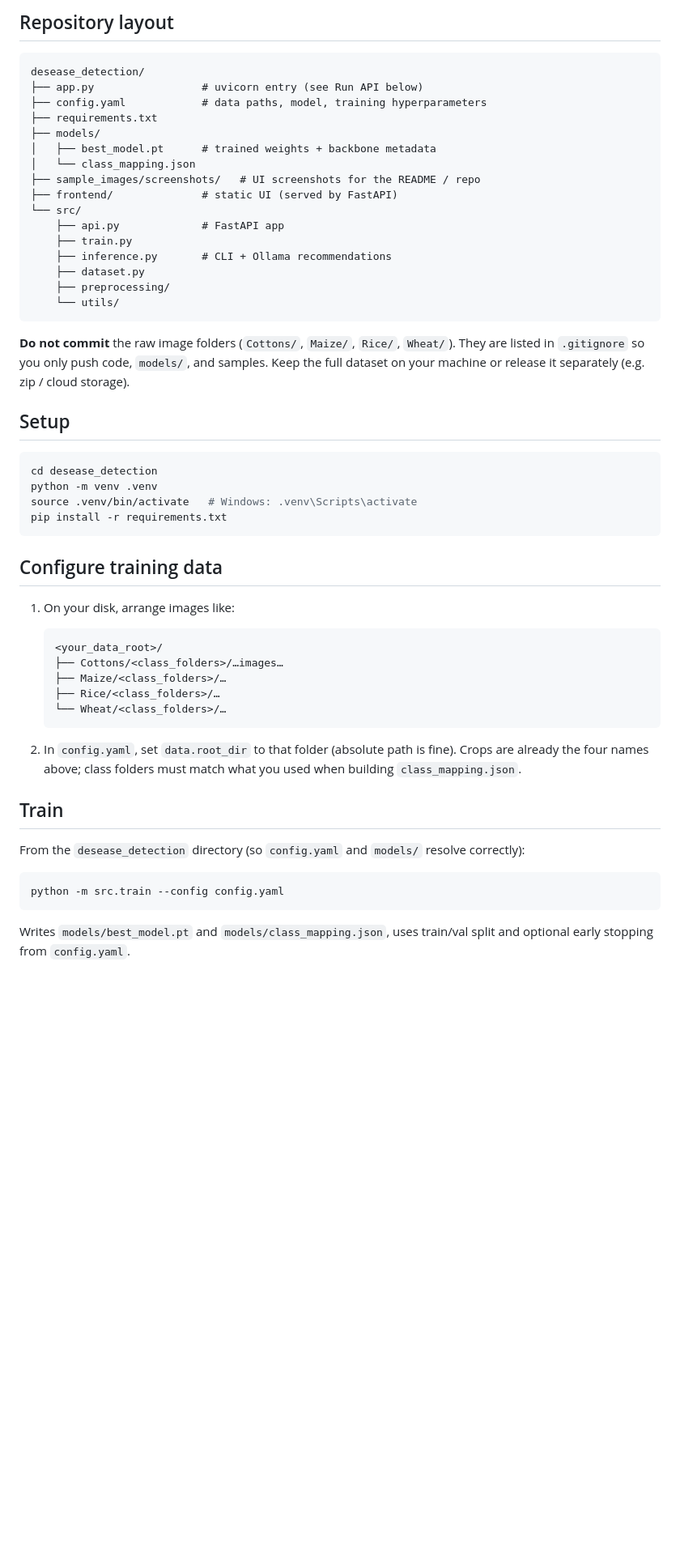
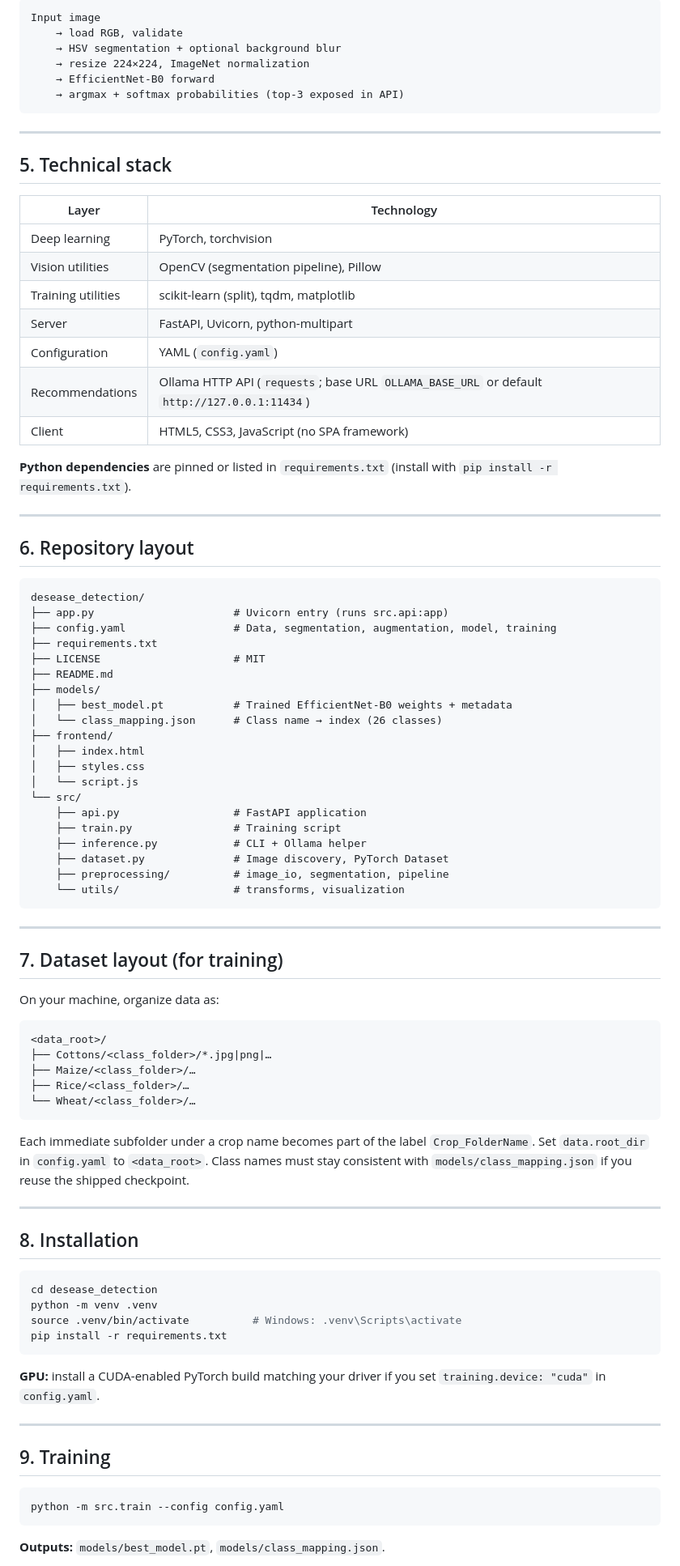
Before and after one commit to rafiahkhan/ClimaCrop-Disease-Detection-and-Treatment, a Markdown page: README.md, the part around one of its changes. Shown at 81% size. Rendered like a GitHub page; blank space fills up the shorter version.

````diff
--- a/README.md
+++ b/README.md
@@ -49,57 +50,92 @@ Labels are stored in `models/class_mapping.json` (single multi-crop head). Examp
 
-## Repository layout
+```
+Input image
+    → load RGB, validate
+    → HSV segmentation + optional background blur
+    → resize 224×224, ImageNet normalization
+    → EfficientNet-B0 forward
+    → argmax + softmax probabilities (top-3 exposed in API)
+```
+
+---
+
+## 5. Technical stack
+
+| Layer | Technology |
+|-------|------------|
+| Deep learning | PyTorch, torchvision |
+| Vision utilities | OpenCV (segmentation pipeline), Pillow |
+| Training utilities | scikit-learn (split), tqdm, matplotlib |
+| Server | FastAPI, Uvicorn, python-multipart |
+| Configuration | YAML (`config.yaml`) |
+| Recommendations | Ollama HTTP API (`requests`; base URL `OLLAMA_BASE_URL` or default `http://127.0.0.1:11434`) |
+| Client | HTML5, CSS3, JavaScript (no SPA framework) |
+
+**Python dependencies** are pinned or listed in `requirements.txt` (install with `pip install -r requirements.txt`).
+
+---
+
+## 6. Repository layout
 
 ```text
 desease_detection/
-├── app.py                 # uvicorn entry (see Run API below)
-├── config.yaml            # data paths, model, training hyperparameters
+├── app.py                      # Uvicorn entry (runs src.api:app)
+├── config.yaml                 # Data, segmentation, augmentation, model, training
 ├── requirements.txt
+├── LICENSE                     # MIT
+├── README.md
 ├── models/
-│   ├── best_model.pt      # trained weights + backbone metadata
-│   └── class_mapping.json
-├── sample_images/screenshots/   # UI screenshots for the README / repo
-├── frontend/              # static UI (served by FastAPI)
+│   ├── best_model.pt           # Trained EfficientNet-B0 weights + metadata
+│   └── class_mapping.json      # Class name → index (26 classes)
+├── frontend/
+│   ├── index.html
+│   ├── styles.css
+│   └── script.js
 └── src/
-    ├── api.py             # FastAPI app
-    ├── train.py
-    ├── inference.py       # CLI + Ollama recommendations
-    ├── dataset.py
-    ├── preprocessing/
-    └── utils/
+    ├── api.py                  # FastAPI application
+    ├── train.py                # Training script
+    ├── inference.py            # CLI + Ollama helper
+    ├── dataset.py              # Image discovery, PyTorch Dataset
+    ├── preprocessing/          # image_io, segmentation, pipeline
+    └── utils/                  # transforms, visualization
 ```
 
-**Do not commit** the raw image folders (`Cottons/`, `Maize/`, `Rice/`, `Wheat/`). They are listed in `.gitignore` so you only push code, `models/`, and samples. Keep the full dataset on your machine or release it separately (e.g. zip / cloud storage).
+---
 
-## Setup
+## 7. Dataset layout (for training)
+
+On your machine, organize data as:
+
+```text
+<data_root>/
+├── Cottons/<class_folder>/*.jpg|png|…
+├── Maize/<class_folder>/…
+├── Rice/<class_folder>/…
+└── Wheat/<class_folder>/…
+```
+
+Each immediate subfolder under a crop name becomes part of the label `Crop_FolderName`. Set `data.root_dir` in `config.yaml` to `<data_root>`. Class names must stay consistent with `models/class_mapping.json` if you reuse the shipped checkpoint.
+
+---
+
+## 8. Installation
 
 ```bash
 cd desease_detection
 python -m venv .venv
-source .venv/bin/activate   # Windows: .venv\Scripts\activate
+source .venv/bin/activate          # Windows: .venv\Scripts\activate
 pip install -r requirements.txt
 ```
 
-## Configure training data
+**GPU:** install a CUDA-enabled PyTorch build matching your driver if you set `training.device: "cuda"` in `config.yaml`.
 
-1. On your disk, arrange images like:
+---
 
-   ```text
-   <your_data_root>/
-   ├── Cottons/<class_folders>/…images…
-   ├── Maize/<class_folders>/…
-   ├── Rice/<class_folders>/…
-   └── Wheat/<class_folders>/…
-   ```
-
-2. In `config.yaml`, set `data.root_dir` to that folder (absolute path is fine). Crops are already the four names above; class folders must match what you used when building `class_mapping.json`.
-
-## Train
-
-From the `desease_detection` directory (so `config.yaml` and `models/` resolve correctly):
+## 9. Training
 
 ```bash
 python -m src.train --config config.yaml
 ```
 
-Writes `models/best_model.pt` and `models/class_mapping.json`, uses train/val split and optional early stopping from `config.yaml`.
+**Outputs:** `models/best_model.pt`, `models/class_mapping.json`.
 
````
Also changed, not shown: other parts of README.md (+99 -90 lines).
